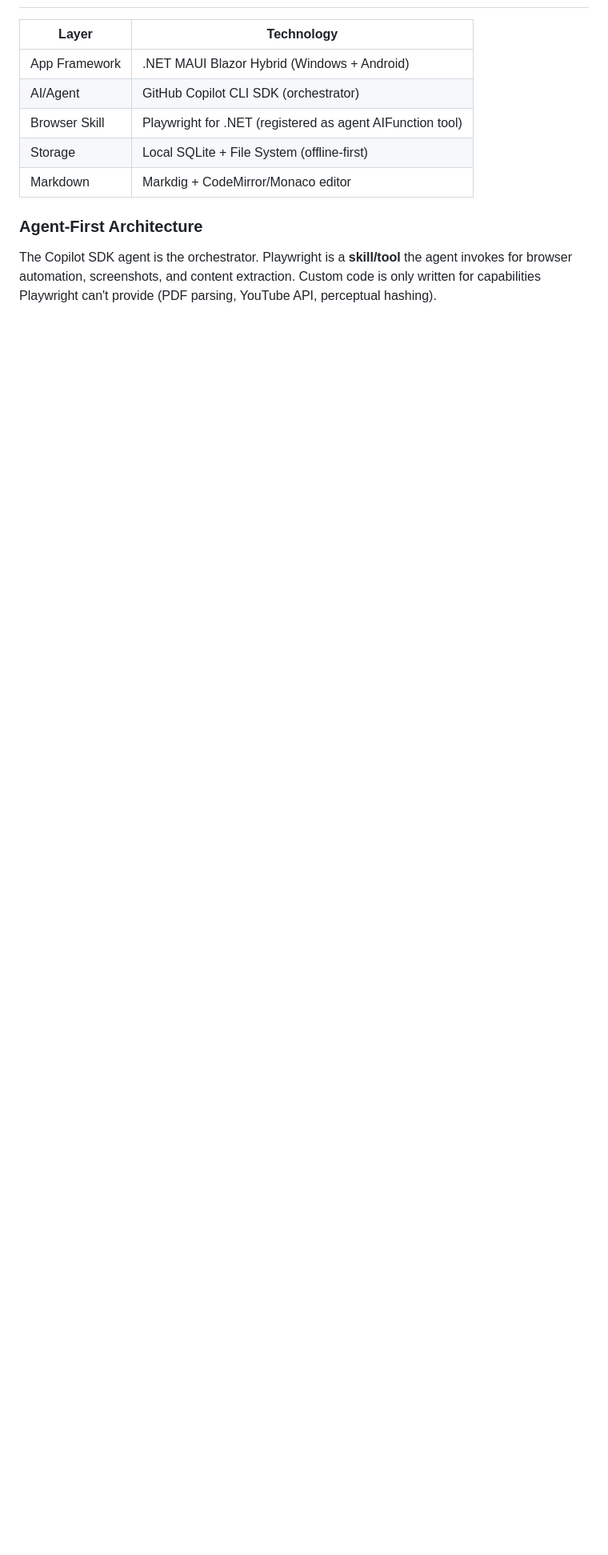
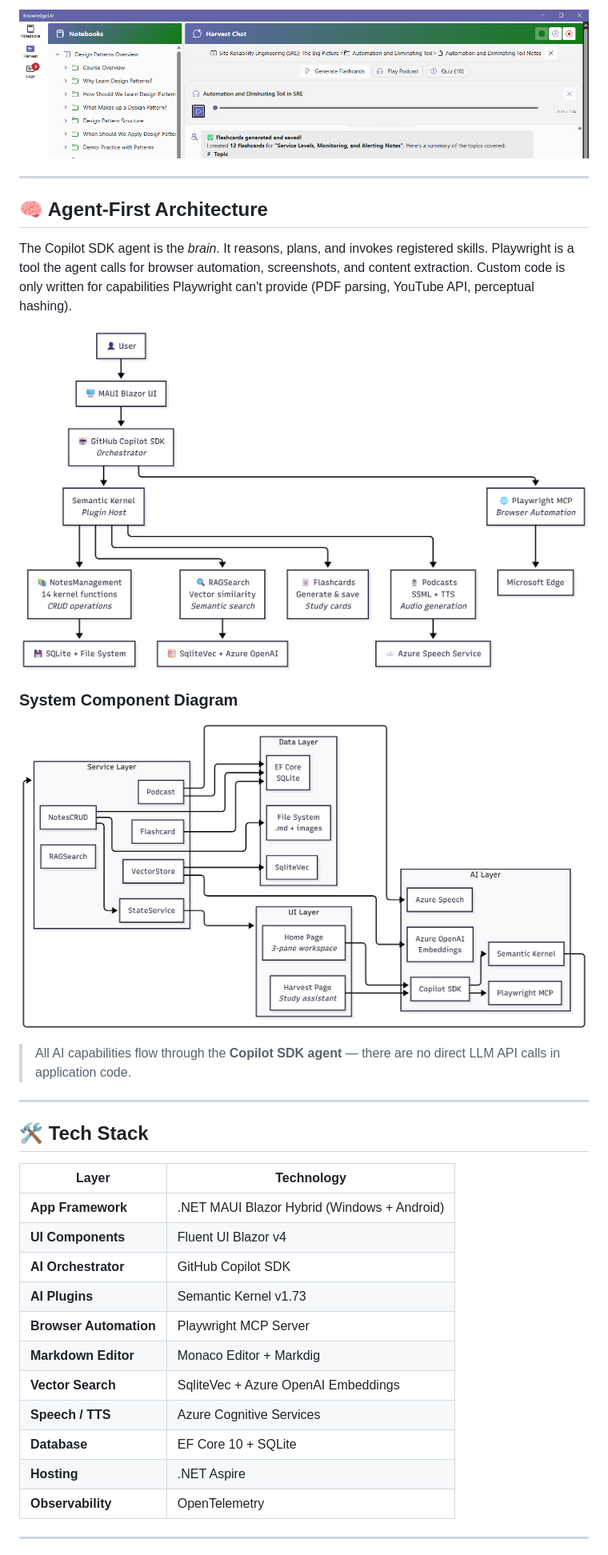
Before and after one commit to mndxt007/KnowledgeLM, a Markdown page: README.md, the part around one of its changes. Shown at 80% size. GitHub-like rendering; pictures changed too: docs/screenshots/Podcast_Player.png (added); blank space fills up the shorter version.

```diff
--- a/README.md
+++ b/README.md
@@ -31,12 +78,36 @@ Like how a table of contents helps reach a topic, notes help recall knowledge. I
+![Podcast Player](docs/screenshots/Podcast_Player.png)
+
+---
+
+## 🧠 Agent-First Architecture
+
+The Copilot SDK agent is the *brain*. It reasons, plans, and invokes registered skills. Playwright is a tool the agent calls for browser automation, screenshots, and content extraction. Custom code is only written for capabilities Playwright can't provide (PDF parsing, YouTube API, perceptual hashing).
+
+![Agent-First Architecture](docs/pitch_resources/agent_first_architecture.png)
+
+### System Component Diagram
+
+![Architecture Deep Dive](docs/pitch_resources/architecture_deep_dive.png)
+
+> All AI capabilities flow through the **Copilot SDK agent** — there are no direct LLM API calls in application code.
+
+---
+
+## 🛠️ Tech Stack
 
 | Layer | Technology |
 |-------|-----------|
-| App Framework | .NET MAUI Blazor Hybrid (Windows + Android) |
-| AI/Agent | GitHub Copilot CLI SDK (orchestrator) |
-| Browser Skill | Playwright for .NET (registered as agent AIFunction tool) |
-| Storage | Local SQLite + File System (offline-first) |
-| Markdown | Markdig + CodeMirror/Monaco editor |
+| **App Framework** | .NET MAUI Blazor Hybrid (Windows + Android) |
+| **UI Components** | Fluent UI Blazor v4 |
+| **AI Orchestrator** | GitHub Copilot SDK |
+| **AI Plugins** | Semantic Kernel v1.73 |
+| **Browser Automation** | Playwright MCP Server |
+| **Markdown Editor** | Monaco Editor + Markdig |
+| **Vector Search** | SqliteVec + Azure OpenAI Embeddings |
+| **Speech / TTS** | Azure Cognitive Services |
+| **Database** | EF Core 10 + SQLite |
+| **Hosting** | .NET Aspire |
+| **Observability** | OpenTelemetry |
 
-### Agent-First Architecture
-The Copilot SDK agent is the orchestrator. Playwright is a **skill/tool** the agent invokes for browser automation, screenshots, and content extraction. Custom code is only written for capabilities Playwright can't provide (PDF parsing, YouTube API, perceptual hashing).
+---
 
```
Also changed, not shown: other parts of README.md (+85 -25 lines), docs/screenshots/Harvest-Quiz.png (added), docs/screenshots/KnowledgeLMHome.png (added), docs/screenshots/NotesViewer_Editor.png (added), 2 other files.
